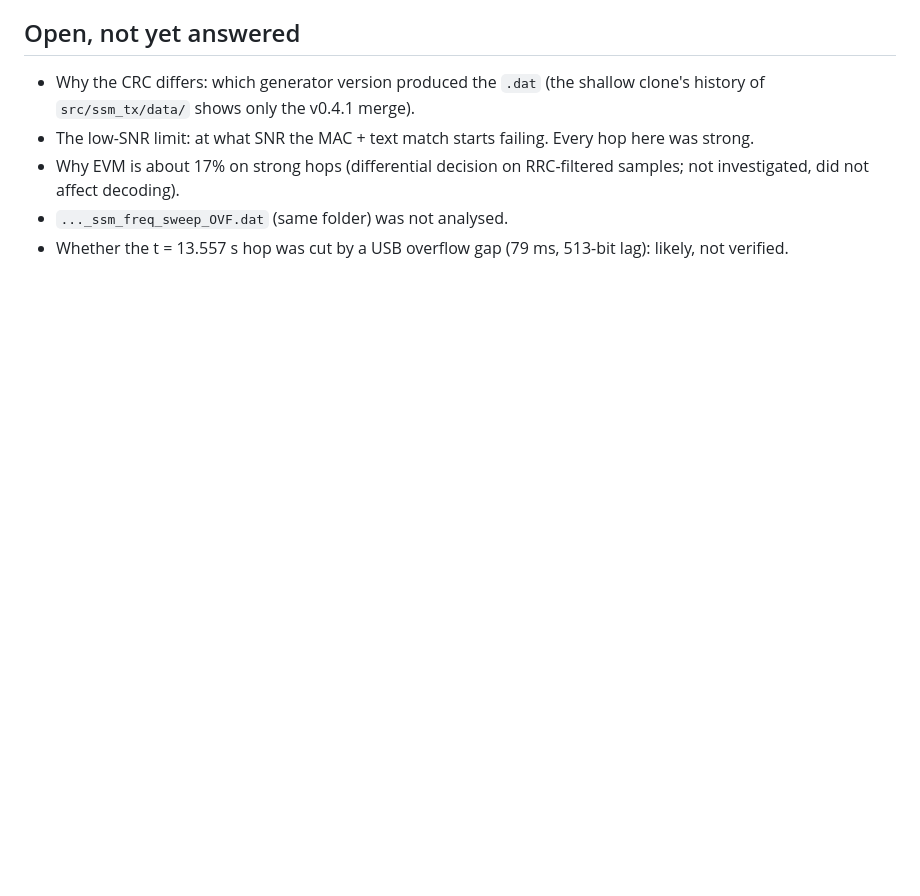
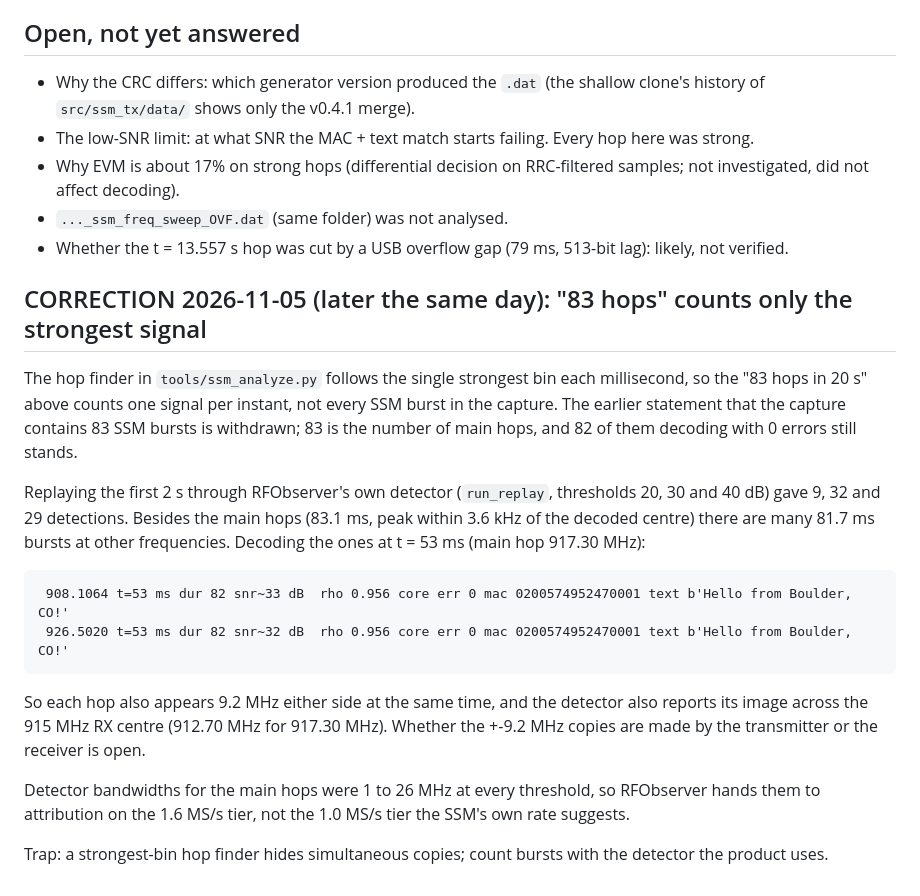
Before and after one commit to NSFCUSWIFTPASS/RFObserver, a Markdown page: docs/debugging/2026-11-05_ssm-waveform-dbpsk.md, the part around the change. Rendered like a GitHub page; blank space fills up the shorter version.

Commit message:
docs: SSM attribution design; correction on simultaneous SSM copies
Design: a DBPSK SSM check before rtl_433 in attribution, results in the
rtl_433 frame shape (model SSM, src_id, payload, preamble_errors,
bit_errors), both isolation tiers. Findings: SSM hops reach attribution
on the 1.6 MS/s tier, and each hop also appears as copies +-9.2 MHz away
and as an RX image.

````diff
--- a/docs/debugging/2026-11-05_ssm-waveform-dbpsk.md
+++ b/docs/debugging/2026-11-05_ssm-waveform-dbpsk.md
@@ -143,3 +143,30 @@ The CRC check fails on every hop, including the clean reference file (see below)
 - `..._ssm_freq_sweep_OVF.dat` (same folder) was not analysed.
 - Whether the t = 13.557 s hop was cut by a USB overflow gap (79 ms, 513-bit lag): likely, not
   verified.
+
+## CORRECTION 2026-11-05 (later the same day): "83 hops" counts only the strongest signal
+
+The hop finder in `tools/ssm_analyze.py` follows the single strongest bin each millisecond, so
+the "83 hops in 20 s" above counts one signal per instant, not every SSM burst in the capture.
+The earlier statement that the capture contains 83 SSM bursts is withdrawn; 83 is the number of
+main hops, and 82 of them decoding with 0 errors still stands.
+
+Replaying the first 2 s through RFObserver's own detector (`run_replay`, thresholds 20, 30 and
+40 dB) gave 9, 32 and 29 detections. Besides the main hops (83.1 ms, peak within 3.6 kHz of the
+decoded centre) there are many 81.7 ms bursts at other frequencies. Decoding the ones at
+t = 53 ms (main hop 917.30 MHz):
+
+```
+ 908.1064 t=53 ms dur 82 snr~33 dB  rho 0.956 core err 0 mac 0200574952470001 text b'Hello from Boulder, CO!'
+ 926.5020 t=53 ms dur 82 snr~32 dB  rho 0.956 core err 0 mac 0200574952470001 text b'Hello from Boulder, CO!'
+```
+
+So each hop also appears 9.2 MHz either side at the same time, and the detector also reports its
+image across the 915 MHz RX centre (912.70 MHz for 917.30 MHz). Whether the +-9.2 MHz copies are
+made by the transmitter or the receiver is open.
+
+Detector bandwidths for the main hops were 1 to 26 MHz at every threshold, so RFObserver hands
+them to attribution on the 1.6 MS/s tier, not the 1.0 MS/s tier the SSM's own rate suggests.
+
+Trap: a strongest-bin hop finder hides simultaneous copies; count bursts with the detector the
+product uses.
````
Also changed, not shown: 1 other file.
